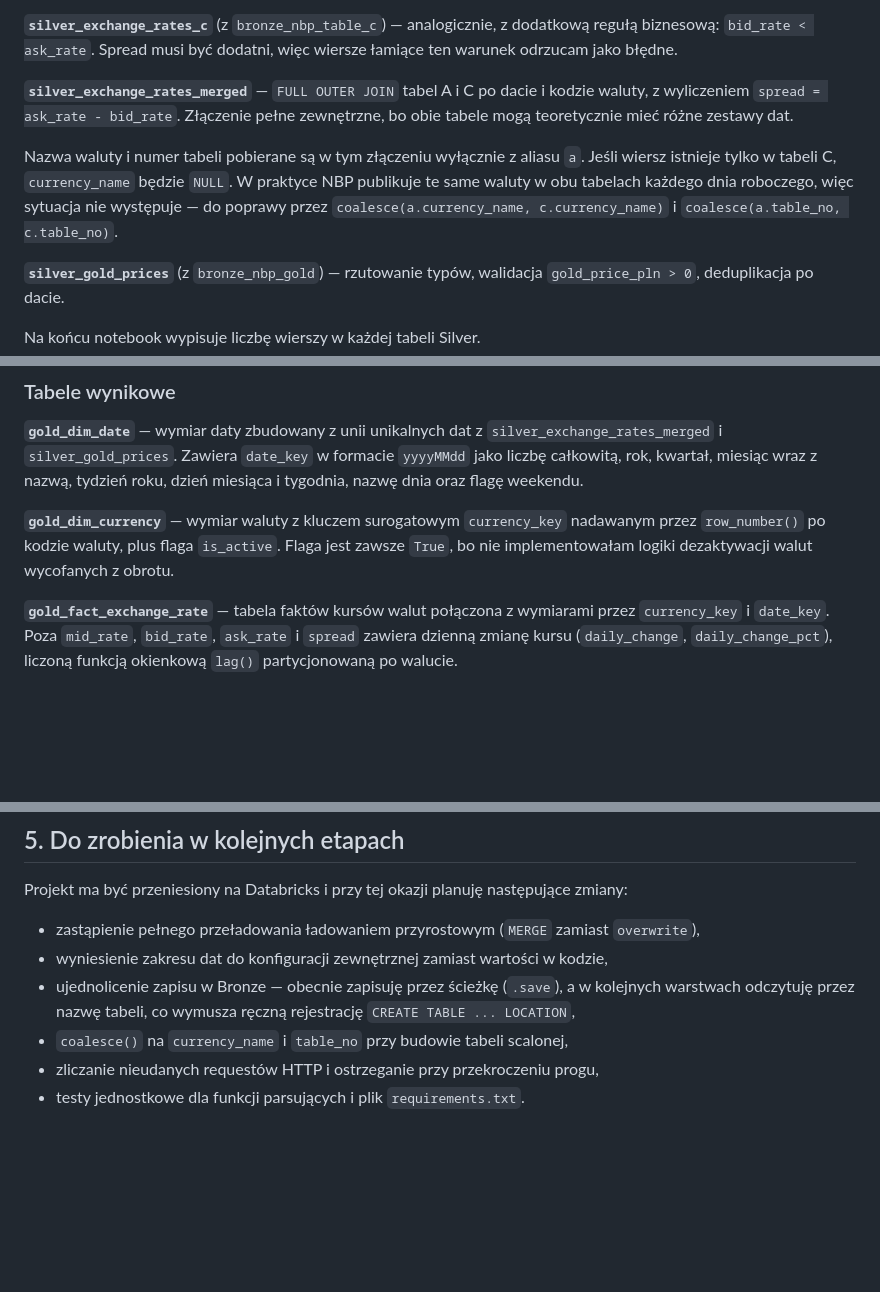
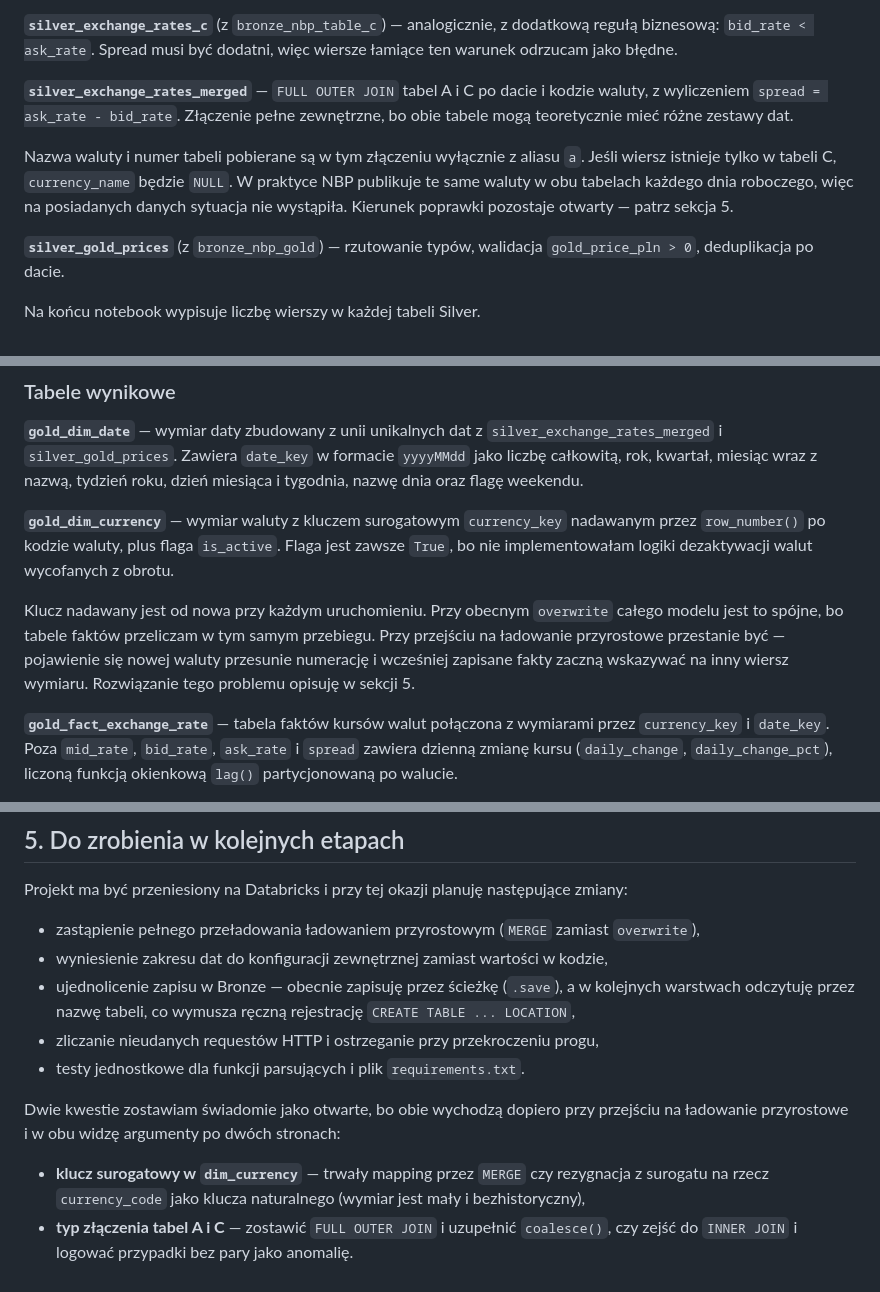
Before and after one commit to klaudia-q/nbp-lakehouse-fabric, a Markdown page: DOKUMENTACJA_PL.md, 3 parts joined by grey strips. Drawn GitHub-style; blank space fills up the shorter version.

```diff
--- a/DOKUMENTACJA_PL.md
+++ b/DOKUMENTACJA_PL.md
@@ -59,7 +59,7 @@ Warstwa czyści dane z Bronze: rzutuje typy, waliduje wartości, usuwa duplikaty
 
 **`silver_exchange_rates_merged`** — `FULL OUTER JOIN` tabel A i C po dacie i kodzie waluty, z wyliczeniem `spread = ask_rate - bid_rate`. Złączenie pełne zewnętrzne, bo obie tabele mogą teoretycznie mieć różne zestawy dat.
 
-Nazwa waluty i numer tabeli pobierane są w tym złączeniu wyłącznie z aliasu `a`. Jeśli wiersz istnieje tylko w tabeli C, `currency_name` będzie `NULL`. W praktyce NBP publikuje te same waluty w obu tabelach każdego dnia roboczego, więc sytuacja nie występuje — do poprawy przez `coalesce(a.currency_name, c.currency_name)` i `coalesce(a.table_no, c.table_no)`.
+Nazwa waluty i numer tabeli pobierane są w tym złączeniu wyłącznie z aliasu `a`. Jeśli wiersz istnieje tylko w tabeli C, `currency_name` będzie `NULL`. W praktyce NBP publikuje te same waluty w obu tabelach każdego dnia roboczego, więc na posiadanych danych sytuacja nie wystąpiła. Kierunek poprawki pozostaje otwarty — patrz sekcja 5.
 
 **`silver_gold_prices`** (z `bronze_nbp_gold`) — rzutowanie typów, walidacja `gold_price_pln > 0`, deduplikacja po dacie.
 
@@ -82,6 +82,8 @@ Warstwa buduje model gwiazdy gotowy do podłączenia w Power BI przez DirectLake
 **`gold_dim_date`** — wymiar daty zbudowany z unii unikalnych dat z `silver_exchange_rates_merged` i `silver_gold_prices`. Zawiera `date_key` w formacie `yyyyMMdd` jako liczbę całkowitą, rok, kwartał, miesiąc wraz z nazwą, tydzień roku, dzień miesiąca i tygodnia, nazwę dnia oraz flagę weekendu.
 
 **`gold_dim_currency`** — wymiar waluty z kluczem surogatowym `currency_key` nadawanym przez `row_number()` po kodzie waluty, plus flaga `is_active`. Flaga jest zawsze `True`, bo nie implementowałam logiki dezaktywacji walut wycofanych z obrotu.
+
+Klucz nadawany jest od nowa przy każdym uruchomieniu. Przy obecnym `overwrite` całego modelu jest to spójne, bo tabele faktów przeliczam w tym samym przebiegu. Przy przejściu na ładowanie przyrostowe przestanie być — pojawienie się nowej waluty przesunie numerację i wcześniej zapisane fakty zaczną wskazywać na inny wiersz wymiaru. Rozwiązanie tego problemu opisuję w sekcji 5.
 
 **`gold_fact_exchange_rate`** — tabela faktów kursów walut połączona z wymiarami przez `currency_key` i `date_key`. Poza `mid_rate`, `bid_rate`, `ask_rate` i `spread` zawiera dzienną zmianę kursu (`daily_change`, `daily_change_pct`), liczoną funkcją okienkową `lag()` partycjonowaną po walucie.
 
@@ -106,6 +108,10 @@ Projekt ma być przeniesiony na Databricks i przy tej okazji planuję następuj
 - zastąpienie pełnego przeładowania ładowaniem przyrostowym (`MERGE` zamiast `overwrite`),
 - wyniesienie zakresu dat do konfiguracji zewnętrznej zamiast wartości w kodzie,
 - ujednolicenie zapisu w Bronze — obecnie zapisuję przez ścieżkę (`.save`), a w kolejnych warstwach odczytuję przez nazwę tabeli, co wymusza ręczną rejestrację `CREATE TABLE ... LOCATION`,
-- `coalesce()` na `currency_name` i `table_no` przy budowie tabeli scalonej,
 - zliczanie nieudanych requestów HTTP i ostrzeganie przy przekroczeniu progu,
 - testy jednostkowe dla funkcji parsujących i plik `requirements.txt`.
+
+Dwie kwestie zostawiam świadomie jako otwarte, bo obie wychodzą dopiero przy przejściu na ładowanie przyrostowe i w obu widzę argumenty po dwóch stronach:
+
+- **klucz surogatowy w `dim_currency`** — trwały mapping przez `MERGE` czy rezygnacja z surogatu na rzecz `currency_code` jako klucza naturalnego (wymiar jest mały i bezhistoryczny),
+- **typ złączenia tabel A i C** — zostawić `FULL OUTER JOIN` i uzupełnić `coalesce()`, czy zejść do `INNER JOIN` i logować przypadki bez pary jako anomalię.
```
